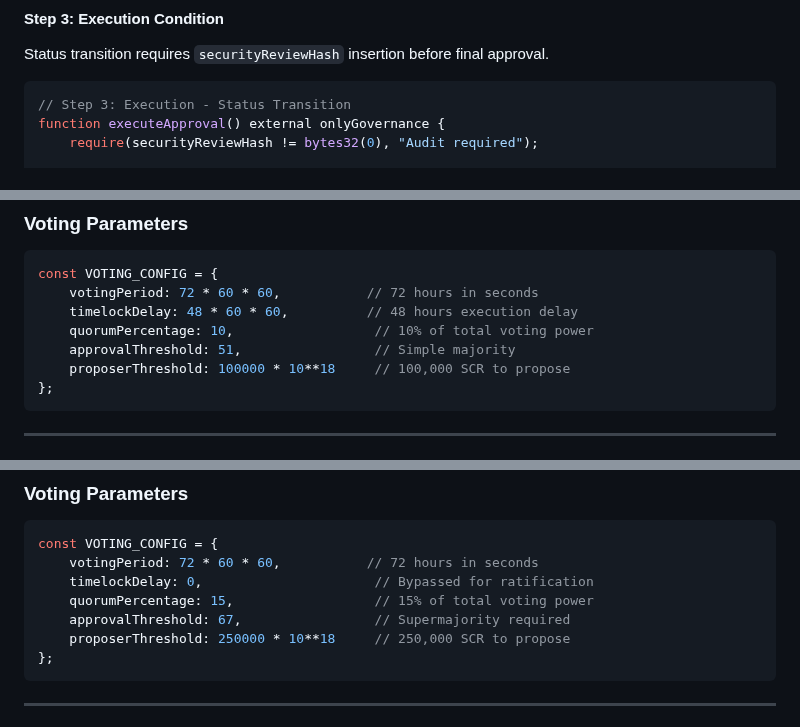
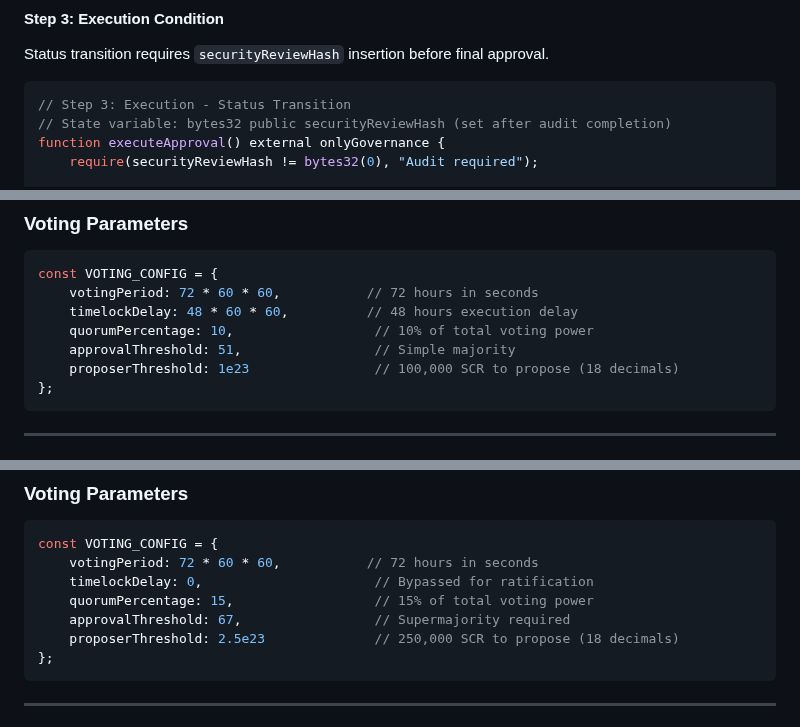
Before and after one commit to skills/introduction-to-github, a Markdown page: scrollverse-docs/governance-scroll-templates.md, 3 parts joined by grey strips. GitHub-like rendering.

````diff
--- a/scrollverse-docs/governance-scroll-templates.md
+++ b/scrollverse-docs/governance-scroll-templates.md
@@ -80,6 +80,7 @@ Status transition requires `securityReviewHash` insertion before final approval.
 
 ```solidity
 // Step 3: Execution - Status Transition
+// State variable: bytes32 public securityReviewHash (set after audit completion)
 function executeApproval() external onlyGovernance {
     require(securityReviewHash != bytes32(0), "Audit required");
 
@@ -124,7 +125,7 @@ const VOTING_CONFIG = {
     timelockDelay: 48 * 60 * 60,          // 48 hours execution delay
     quorumPercentage: 10,                  // 10% of total voting power
     approvalThreshold: 51,                 // Simple majority
-    proposerThreshold: 100000 * 10**18     // 100,000 SCR to propose
+    proposerThreshold: 1e23                // 100,000 SCR to propose (18 decimals)
 };
 ```
 
@@ -294,7 +306,7 @@ const VOTING_CONFIG = {
     timelockDelay: 0,                      // Bypassed for ratification
     quorumPercentage: 15,                  // 15% of total voting power
     approvalThreshold: 67,                 // Supermajority required
-    proposerThreshold: 250000 * 10**18     // 250,000 SCR to propose
+    proposerThreshold: 2.5e23              // 250,000 SCR to propose (18 decimals)
 };
 ```
 
````
Also changed, not shown: other parts of scrollverse-docs/governance-scroll-templates.md (+13 -2 lines).
